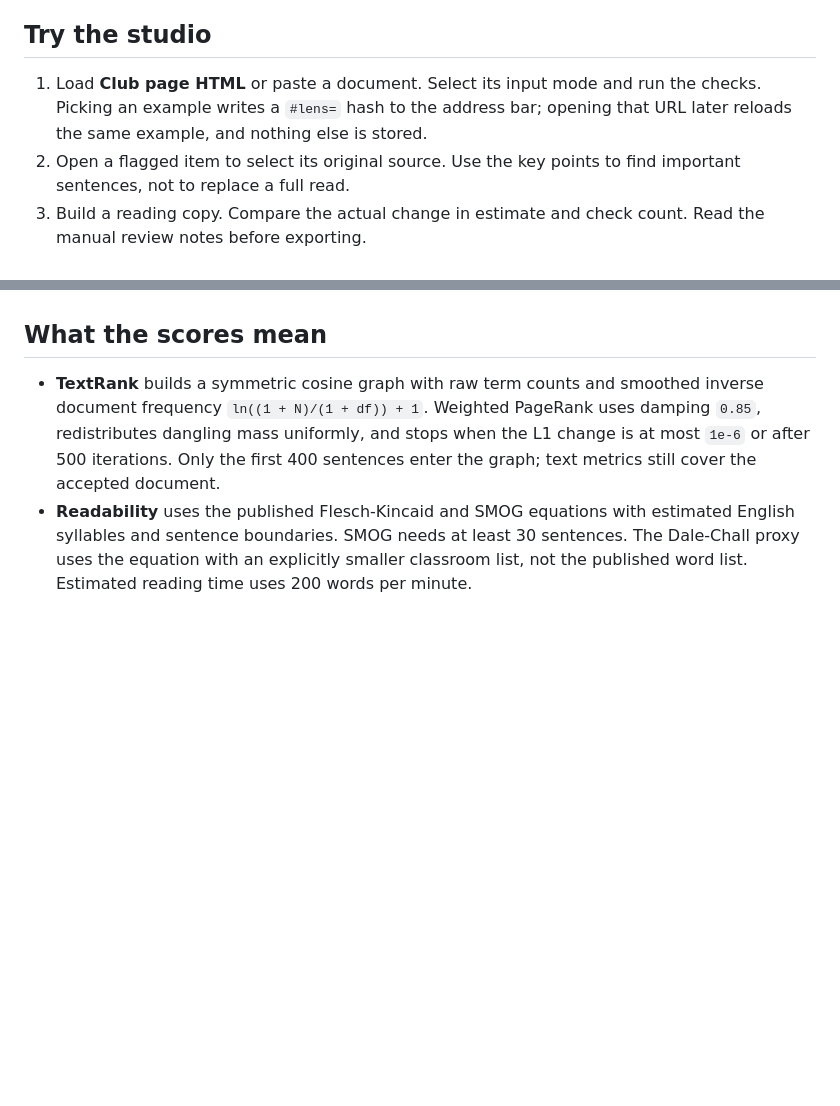
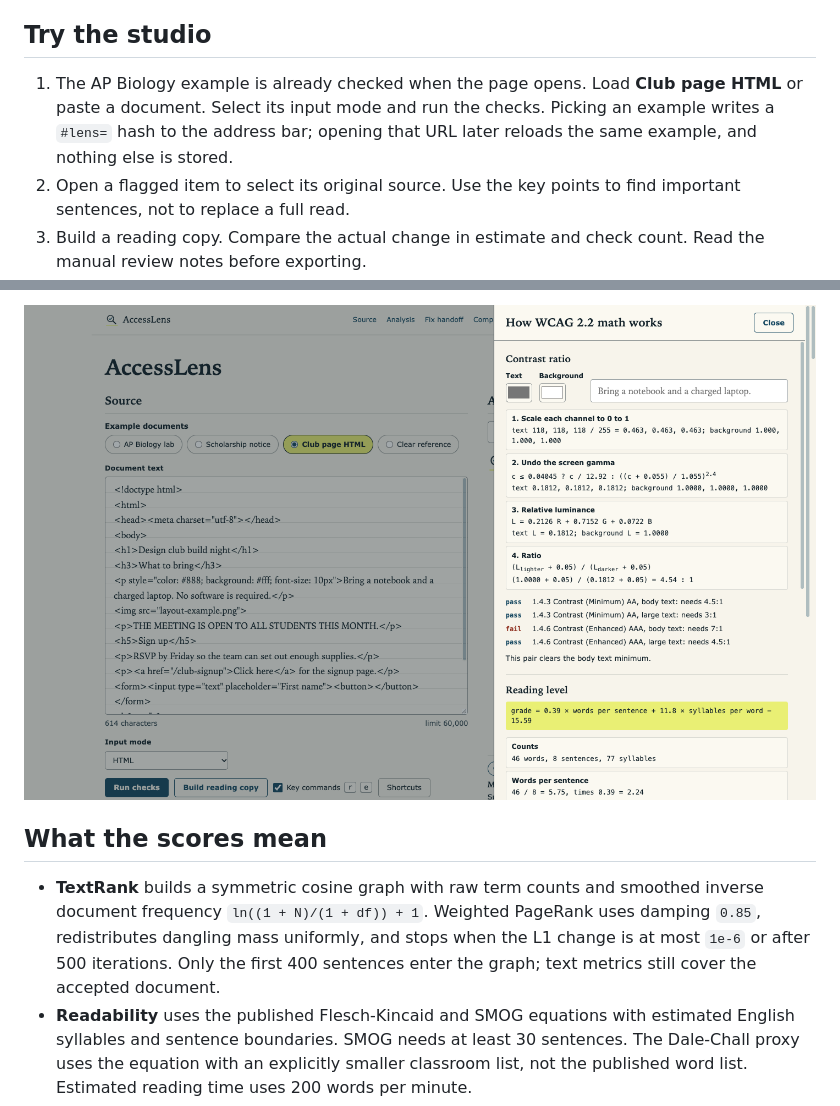
Before and after one commit to draarivpatel-ui/accesslens, a Markdown page: README.md, 2 parts joined by grey strips. Rendered like a GitHub page; pictures changed too: docs/learn.png (added); blank space fills up the shorter version.

```diff
--- a/README.md
+++ b/README.md
@@ -16,7 +16,7 @@ Open the loopback URL printed by the server. The same static files can be hosted
 
 ## Try the studio
 
-1. Load **Club page HTML** or paste a document. Select its input mode and run the checks. Picking an example writes a `#lens=` hash to the address bar; opening that URL later reloads the same example, and nothing else is stored.
+1. The AP Biology example is already checked when the page opens. Load **Club page HTML** or paste a document. Select its input mode and run the checks. Picking an example writes a `#lens=` hash to the address bar; opening that URL later reloads the same example, and nothing else is stored.
 2. Open a flagged item to select its original source. Use the key points to find important sentences, not to replace a full read.
 3. Build a reading copy. Compare the actual change in estimate and check count. Read the manual review notes before exporting.
 4. Check the WCAG 2.2 audit below the comparison: eight metrics side by side, sentence-length histograms, and a badge row covering reading level, stylesheet contrast and the cognitive-load signal.
@@ -29,3 +44,4 @@ The other examples are a fictional AP Biology classroom activity, a fictional sc
+![WCAG 2.2 math drawer](docs/learn.png)
 
 ## What the scores mean
 
```
Also changed, not shown: other parts of README.md (+15 -0 lines), DESIGN.md (+3 -1 lines), PRODUCT.md (+2 -2 lines), docs/desktop.png, docs/handoff.png (added), docs/remediation.png, 8 other files.
